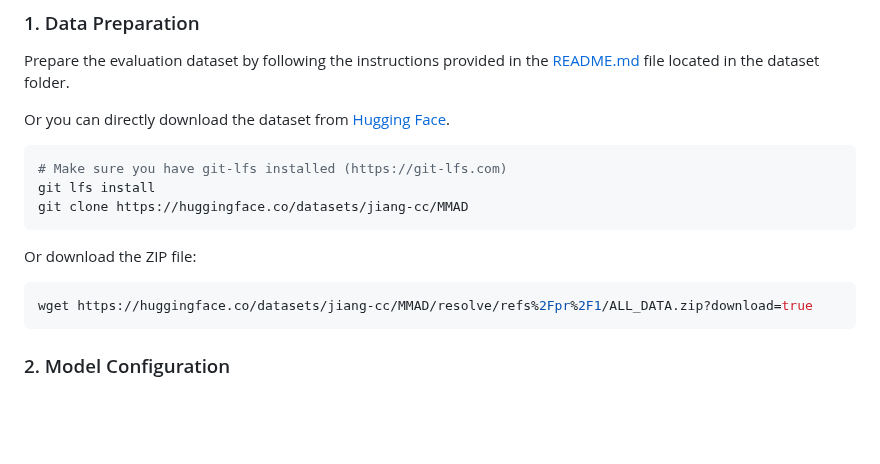
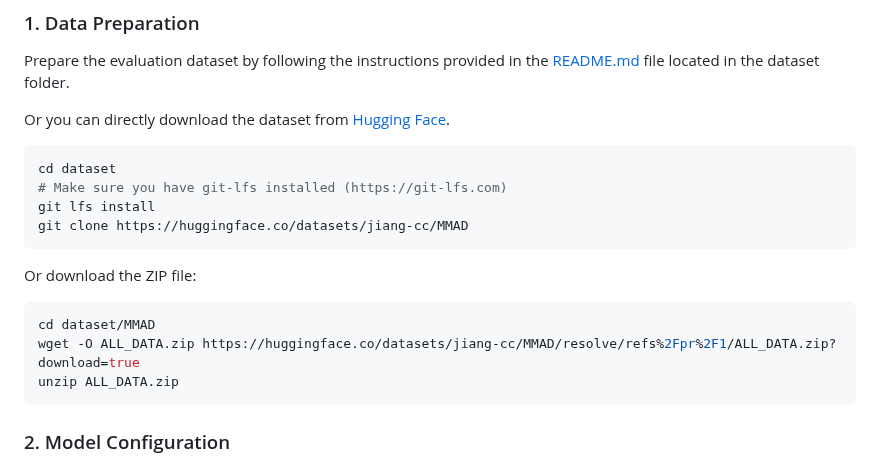
Before and after one commit to jam-cc/MMAD, a Markdown page: README.md, the part around the change. GitHub-like rendering; blank space fills up the shorter version.

Commit message:
Update script

````diff
--- a/README.md
+++ b/README.md
@@ -49,13 +49,16 @@ Prepare the evaluation dataset by following the instructions provided in the [RE
 
 Or you can directly download the dataset from [Hugging Face](https://huggingface.co/datasets/jiang-cc/MMAD).
 ```bash
+cd dataset
 # Make sure you have git-lfs installed (https://git-lfs.com)
 git lfs install
 git clone https://huggingface.co/datasets/jiang-cc/MMAD
 ```
 Or download the ZIP file:
 ```bash
-wget https://huggingface.co/datasets/jiang-cc/MMAD/resolve/refs%2Fpr%2F1/ALL_DATA.zip?download=true
+cd dataset/MMAD
+wget -O ALL_DATA.zip https://huggingface.co/datasets/jiang-cc/MMAD/resolve/refs%2Fpr%2F1/ALL_DATA.zip?download=true
+unzip ALL_DATA.zip
 ```
 
 ### 2. Model Configuration
````
